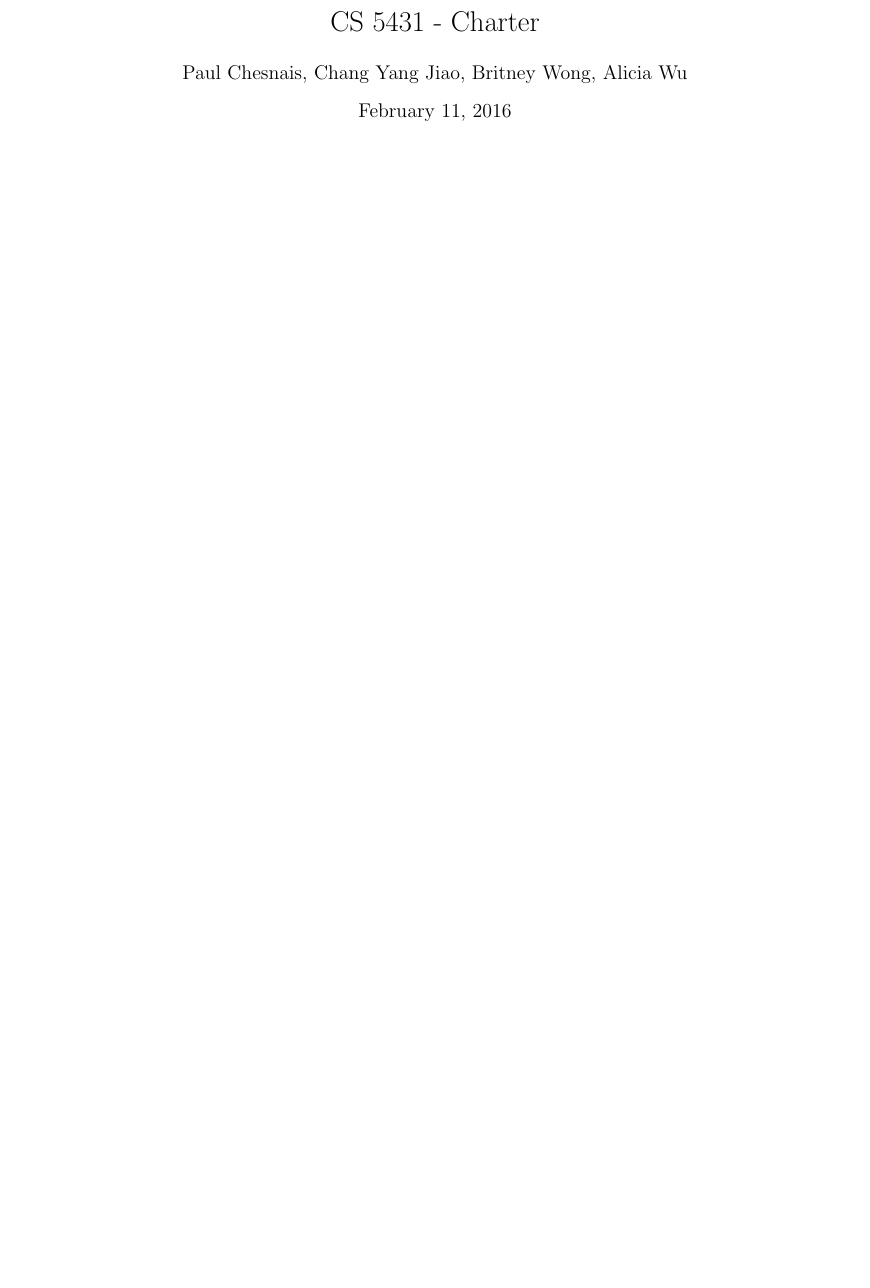
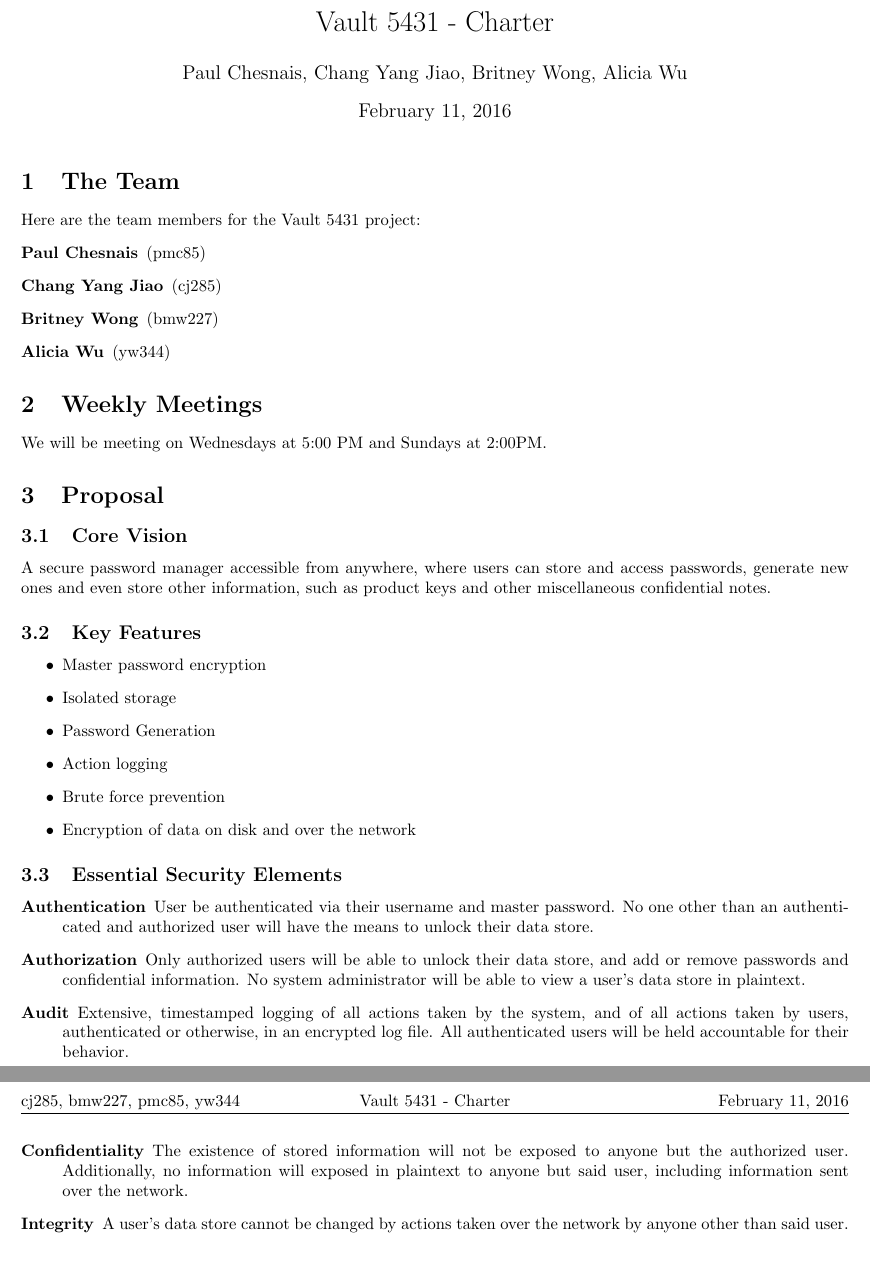
Before and after one commit to PapaCharlie/CS5431, a LaTeX document (charter/charter.tex): part of the page before the commit and two parts of pages 1 and 2 of 2 after it, the two joined at a grey line, cut so that both start at the same text, the shorter picture padded with empty space. Compiled offline with pdfLaTeX.

Commit message:
Beginnings of charter

```diff
--- a/charter/charter.tex
+++ b/charter/charter.tex
@@ -3,17 +3,16 @@
 \usepackage[margin=2cm, headheight=0pt, headsep=1cm]{geometry}
 \usepackage{enumerate, fancyhdr, graphicx, amsmath, float, url, hyperref, color}
 
-\title{CS 5431 - Charter}
+\title{Vault 5431 - Charter}
 \author{Paul Chesnais, Chang Yang Jiao, Britney Wong, Alicia Wu}
 \date{\today}
 
 \pagestyle{fancy}
 \fancyhead{}
 \lhead{cj285, bmw227, pmc85, yw344}
-\chead{CS 5430 - Charter}
+\chead{Vault 5431 - Charter}
 \rhead{\today}
 \fancyfoot{}
 \rfoot{\thepage}
-% \lfoot{\includegraphics[height=20pt]{Logo}}
 \renewcommand{\headrulewidth}{0.5pt}
 \renewcommand{\footrulewidth}{0.5pt}
@@ -24,6 +21,50 @@
 \maketitle
 \thispagestyle{empty}
 
+\section{The Team}
+\label{sec:the_team}
+
+Here are the team members for the Vault 5431 project:
+\begin{description}
+  \item[Paul Chesnais] (pmc85)
+  \item[Chang Yang Jiao] (cj285)
+  \item[Britney Wong] (bmw227)
+  \item[Alicia Wu] (yw344)
+\end{description}
+
+\section{Weekly Meetings}
+\label{sec:weekly_meetings}
+We will be meeting on Wednesdays at 5:00 PM and Sundays at 2:00PM.
+
+\section{Proposal}
+\label{sec:proposal}
+
+\subsection{Core Vision}
+\label{sub:core_vision}
+
+A secure password manager accessible from anywhere, where users can store and access passwords, generate new ones and even store other information, such as product keys and other miscellaneous confidential notes.
+
+\subsection{Key Features}
+\label{sub:key_features}
+\begin{itemize}
+  \item Master password encryption %(Authentication \& Authorization)
+  \item Isolated storage %(Confidentiality)
+  \item Password Generation
+  \item Action logging %(Audit)
+  \item Brute force prevention %(Integrity)
+  \item Encryption of data on disk and over the network %(Confidentiality \& Integrity)
+\end{itemize}
+
+\subsection{Essential Security Elements}
+\label{sub:essential_security_elements}
+
+\begin{description}
+  \item[Authentication] User be authenticated via their username and master password. No one other than an authenticated and authorized user will have the means to unlock their data store.
+  \item[Authorization] Only authorized users will be able to unlock their data store, and add or remove passwords and confidential information. No system administrator will be able to view a user's data store in plaintext.
+  \item[Audit] Extensive, timestamped logging of all actions taken by the system, and of all actions taken by users, authenticated or otherwise, in an encrypted log file. All authenticated users will be held accountable for their behavior.
+  \item[Confidentiality] The existence of stored information will not be exposed to anyone but the authorized user. Additionally, no information will exposed in plaintext to anyone but said user, including information sent over the network.
+  \item[Integrity] A user's data store cannot be changed by actions taken over the network by anyone other than said user.
+\end{description}
 
 
 \end{document}
```
Also changed, not shown: charter/charter.tex (2 more changed lines).
